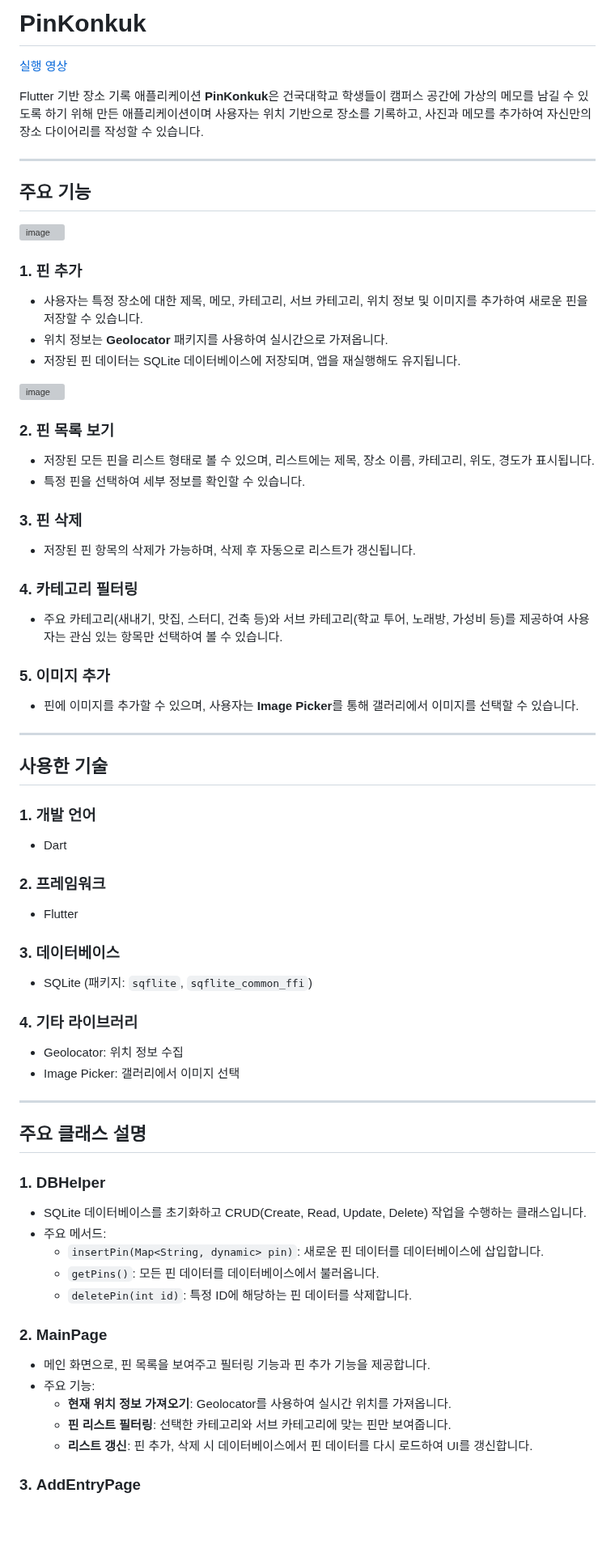
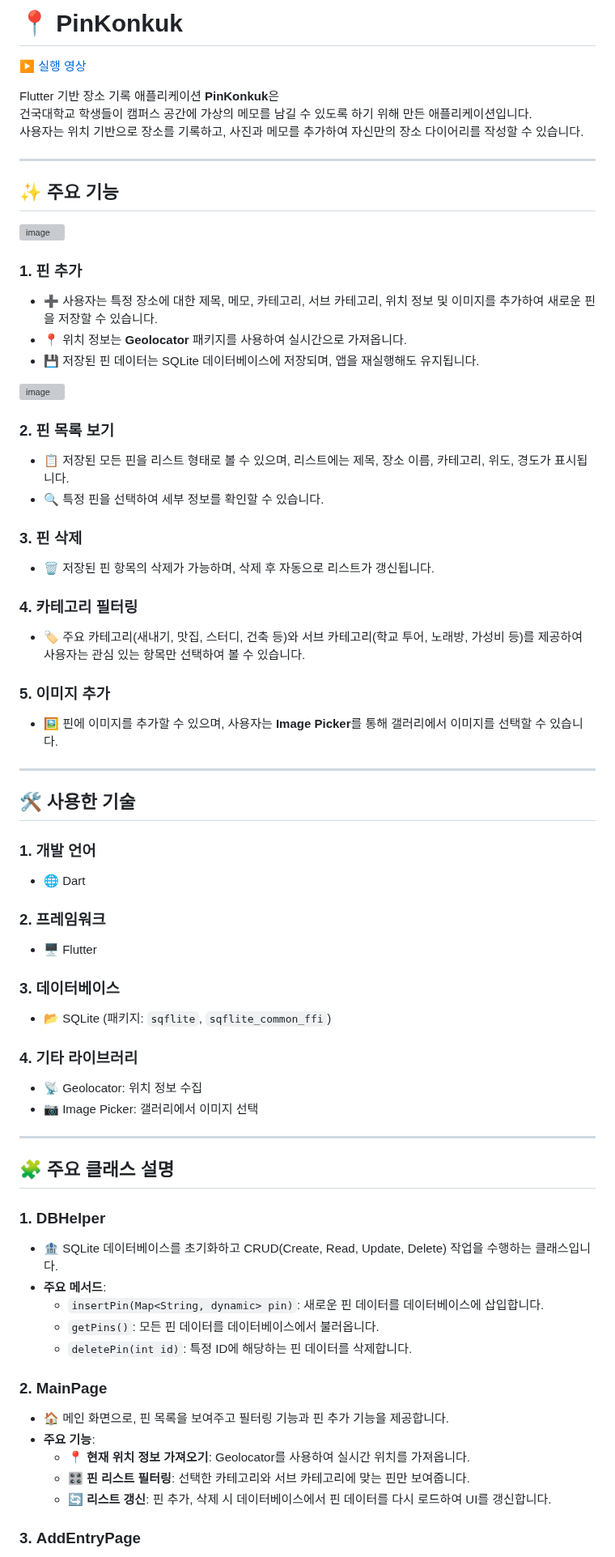
Before and after one commit to Hwanji2/PinKonkuk, a Markdown page: README.md, the part around one of its changes. Shown at 81% size. GitHub-like rendering; blank space fills up the shorter version; grey boxes are pictures that could not be loaded.

```diff
--- a/README.md
+++ b/README.md
@@ -1,70 +1,70 @@
-# PinKonkuk
+# 📍 PinKonkuk
 
-[실행 영상](https://youtu.be/rcUROVCI6xY?feature=shared)
+[▶ 실행 영상](https://youtu.be/rcUROVCI6xY?feature=shared)
 
 Flutter 기반 장소 기록 애플리케이션 **PinKonkuk**은
-건국대학교 학생들이 캠퍼스 공간에 가상의 메모를 남길 수 있도록 하기 위해 만든 애플리케이션이며
+건국대학교 학생들이 캠퍼스 공간에 가상의 메모를 남길 수 있도록 하기 위해 만든 애플리케이션입니다.
 사용자는 위치 기반으로 장소를 기록하고, 사진과 메모를 추가하여 자신만의 장소 다이어리를 작성할 수 있습니다.
 
 ---
 
-## 주요 기능
+## ✨ 주요 기능
 
 ![image](https://github.com/user-attachments/assets/2c58e47c-4969-4530-bc44-0ae4f521546c)
 
 ### 1. **핀 추가**
-- 사용자는 특정 장소에 대한 제목, 메모, 카테고리, 서브 카테고리, 위치 정보 및 이미지를 추가하여 새로운 핀을 저장할 수 있습니다.
-- 위치 정보는 **Geolocator** 패키지를 사용하여 실시간으로 가져옵니다.
-- 저장된 핀 데이터는 SQLite 데이터베이스에 저장되며, 앱을 재실행해도 유지됩니다.
+- ➕ 사용자는 특정 장소에 대한 제목, 메모, 카테고리, 서브 카테고리, 위치 정보 및 이미지를 추가하여 새로운 핀을 저장할 수 있습니다.
+- 📍 위치 정보는 **Geolocator** 패키지를 사용하여 실시간으로 가져옵니다.
+- 💾 저장된 핀 데이터는 SQLite 데이터베이스에 저장되며, 앱을 재실행해도 유지됩니다.
 
 ![image](https://github.com/user-attachments/assets/82a233e5-a374-409b-bab7-803a419268fc)
 
 ### 2. **핀 목록 보기**
-- 저장된 모든 핀을 리스트 형태로 볼 수 있으며, 리스트에는 제목, 장소 이름, 카테고리, 위도, 경도가 표시됩니다.
-- 특정 핀을 선택하여 세부 정보를 확인할 수 있습니다.
+- 📋 저장된 모든 핀을 리스트 형태로 볼 수 있으며, 리스트에는 제목, 장소 이름, 카테고리, 위도, 경도가 표시됩니다.
+- 🔍 특정 핀을 선택하여 세부 정보를 확인할 수 있습니다.
 
 ### 3. **핀 삭제**
-- 저장된 핀 항목의 삭제가 가능하며, 삭제 후 자동으로 리스트가 갱신됩니다.
+- 🗑️ 저장된 핀 항목의 삭제가 가능하며, 삭제 후 자동으로 리스트가 갱신됩니다.
 
 ### 4. **카테고리 필터링**
-- 주요 카테고리(새내기, 맛집, 스터디, 건축 등)와 서브 카테고리(학교 투어, 노래방, 가성비 등)를 제공하여 사용자는 관심 있는 항목만 선택하여 볼 수 있습니다.
+- 🏷️ 주요 카테고리(새내기, 맛집, 스터디, 건축 등)와 서브 카테고리(학교 투어, 노래방, 가성비 등)를 제공하여 사용자는 관심 있는 항목만 선택하여 볼 수 있습니다.
 
 ### 5. **이미지 추가**
-- 핀에 이미지를 추가할 수 있으며, 사용자는 **Image Picker**를 통해 갤러리에서 이미지를 선택할 수 있습니다.
+- 🖼️ 핀에 이미지를 추가할 수 있으며, 사용자는 **Image Picker**를 통해 갤러리에서 이미지를 선택할 수 있습니다.
 
 ---
 
-## 사용한 기술
+## 🛠️ 사용한 기술
 
 ### 1. **개발 언어**
-- Dart
+- 🌐 Dart
 
 ### 2. **프레임워크**
-- Flutter
+- 🖥️ Flutter
 
 ### 3. **데이터베이스**
-- SQLite (패키지: `sqflite`, `sqflite_common_ffi`)
+- 📂 SQLite (패키지: `sqflite`, `sqflite_common_ffi`)
 
 ### 4. **기타 라이브러리**
-- Geolocator: 위치 정보 수집
-- Image Picker: 갤러리에서 이미지 선택
+- 📡 Geolocator: 위치 정보 수집
+- 📷 Image Picker: 갤러리에서 이미지 선택
 
 ---
 
-## 주요 클래스 설명
+## 🧩 주요 클래스 설명
 
 ### 1. **DBHelper**
-- SQLite 데이터베이스를 초기화하고 CRUD(Create, Read, Update, Delete) 작업을 수행하는 클래스입니다.
-- 주요 메서드:
+- 🏦 SQLite 데이터베이스를 초기화하고 CRUD(Create, Read, Update, Delete) 작업을 수행하는 클래스입니다.
+- **주요 메서드**:
   - `insertPin(Map<String, dynamic> pin)`: 새로운 핀 데이터를 데이터베이스에 삽입합니다.
   - `getPins()`: 모든 핀 데이터를 데이터베이스에서 불러옵니다.
   - `deletePin(int id)`: 특정 ID에 해당하는 핀 데이터를 삭제합니다.
 
 ### 2. **MainPage**
-- 메인 화면으로, 핀 목록을 보여주고 필터링 기능과 핀 추가 기능을 제공합니다.
-- 주요 기능:
-  - **현재 위치 정보 가져오기**: Geolocator를 사용하여 실시간 위치를 가져옵니다.
-  - **핀 리스트 필터링**: 선택한 카테고리와 서브 카테고리에 맞는 핀만 보여줍니다.
-  - **리스트 갱신**: 핀 추가, 삭제 시 데이터베이스에서 핀 데이터를 다시 로드하여 UI를 갱신합니다.
+- 🏠 메인 화면으로, 핀 목록을 보여주고 필터링 기능과 핀 추가 기능을 제공합니다.
+- **주요 기능**:
+  - 📍 **현재 위치 정보 가져오기**: Geolocator를 사용하여 실시간 위치를 가져옵니다.
+  - 🎛️ **핀 리스트 필터링**: 선택한 카테고리와 서브 카테고리에 맞는 핀만 보여줍니다.
+  - 🔄 **리스트 갱신**: 핀 추가, 삭제 시 데이터베이스에서 핀 데이터를 다시 로드하여 UI를 갱신합니다.
 
 ### 3. **AddEntryPage**
```
Also changed, not shown: other parts of README.md (+15 -4 lines).
